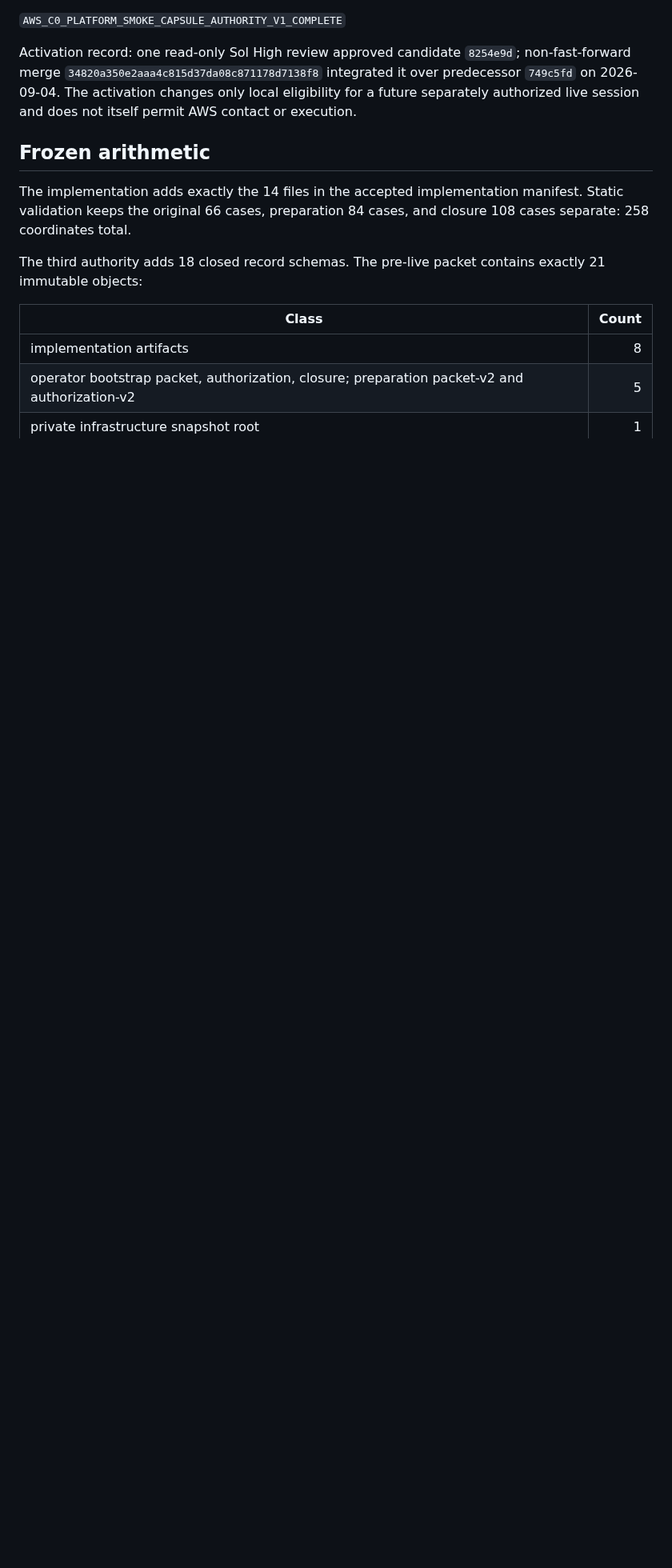
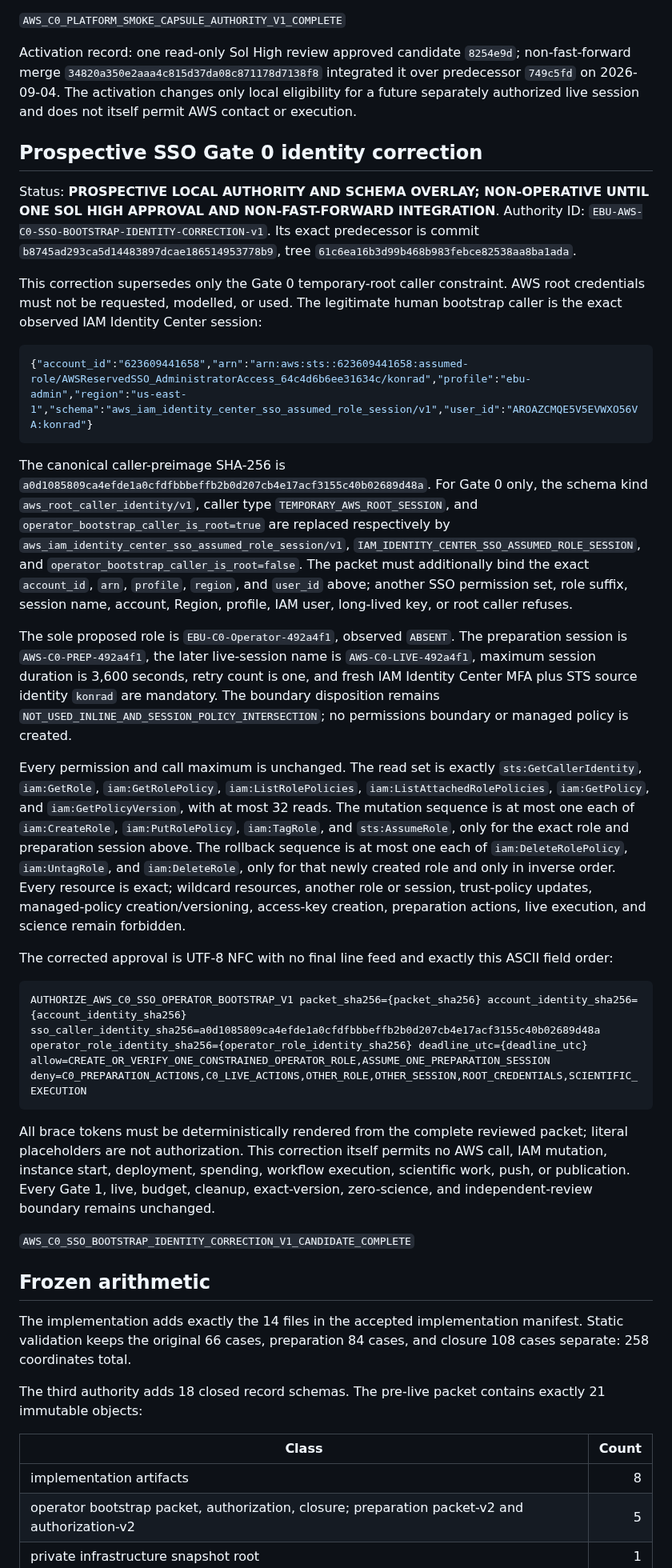
Before and after one commit to konrazem/ebu, a Markdown page: aws/c0/README.md, the part around one of its changes. Shown at 80% size. Drawn GitHub-style; blank space fills up the shorter version.

Commit message:
docs(aws-c0): correct Gate 0 bootstrap identity

````diff
--- a/aws/c0/README.md
+++ b/aws/c0/README.md
@@ -282,6 +282,70 @@ integrated it over predecessor `749c5fd` on 2026-09-04. The activation changes
 only local eligibility for a future separately authorized live session and
 does not itself permit AWS contact or execution.
 
+## Prospective SSO Gate 0 identity correction
+
+Status: **PROSPECTIVE LOCAL AUTHORITY AND SCHEMA OVERLAY; NON-OPERATIVE UNTIL
+ONE SOL HIGH APPROVAL AND NON-FAST-FORWARD INTEGRATION**. Authority ID:
+`EBU-AWS-C0-SSO-BOOTSTRAP-IDENTITY-CORRECTION-v1`. Its exact predecessor is
+commit `b8745ad293ca5d14483897dcae186514953778b9`, tree
+`61c6ea16b3d99b468b983febce82538aa8ba1ada`.
+
+This correction supersedes only the Gate 0 temporary-root caller constraint.
+AWS root credentials must not be requested, modelled, or used. The legitimate
+human bootstrap caller is the exact observed IAM Identity Center session:
+
+```json
+{"account_id":"623609441658","arn":"arn:aws:sts::623609441658:assumed-role/AWSReservedSSO_AdministratorAccess_64c4d6b6ee31634c/konrad","profile":"ebu-admin","region":"us-east-1","schema":"aws_iam_identity_center_sso_assumed_role_session/v1","user_id":"AROAZCMQE5V5EVWXO56VA:konrad"}
+```
+
+The canonical caller-preimage SHA-256 is
+`a0d1085809ca4efde1a0cfdfbbbeffb2b0d207cb4e17acf3155c40b02689d48a`.
+For Gate 0 only, the schema kind `aws_root_caller_identity/v1`, caller type
+`TEMPORARY_AWS_ROOT_SESSION`, and `operator_bootstrap_caller_is_root=true` are
+replaced respectively by
+`aws_iam_identity_center_sso_assumed_role_session/v1`,
+`IAM_IDENTITY_CENTER_SSO_ASSUMED_ROLE_SESSION`, and
+`operator_bootstrap_caller_is_root=false`. The packet must additionally bind
+the exact `account_id`, `arn`, `profile`, `region`, and `user_id` above; another
+SSO permission set, role suffix, session name, account, Region, profile, IAM
+user, long-lived key, or root caller refuses.
+
+The sole proposed role is `EBU-C0-Operator-492a4f1`, observed `ABSENT`. The
+preparation session is `AWS-C0-PREP-492a4f1`, the later live-session name is
+`AWS-C0-LIVE-492a4f1`, maximum session duration is 3,600 seconds, retry count is
+one, and fresh IAM Identity Center MFA plus STS source identity `konrad` are
+mandatory. The boundary disposition remains
+`NOT_USED_INLINE_AND_SESSION_POLICY_INTERSECTION`; no permissions boundary or
+managed policy is created.
+
+Every permission and call maximum is unchanged. The read set is exactly
+`sts:GetCallerIdentity`, `iam:GetRole`, `iam:GetRolePolicy`,
+`iam:ListRolePolicies`, `iam:ListAttachedRolePolicies`, `iam:GetPolicy`, and
+`iam:GetPolicyVersion`, with at most 32 reads. The mutation sequence is at most
+one each of `iam:CreateRole`, `iam:PutRolePolicy`, `iam:TagRole`, and
+`sts:AssumeRole`, only for the exact role and preparation session above. The
+rollback sequence is at most one each of `iam:DeleteRolePolicy`,
+`iam:UntagRole`, and `iam:DeleteRole`, only for that newly created role and only
+in inverse order. Every resource is exact; wildcard resources, another role or
+session, trust-policy updates, managed-policy creation/versioning, access-key
+creation, preparation actions, live execution, and science remain forbidden.
+
+The corrected approval is UTF-8 NFC with no final line feed and exactly this
+ASCII field order:
+
+```text
+AUTHORIZE_AWS_C0_SSO_OPERATOR_BOOTSTRAP_V1 packet_sha256={packet_sha256} account_identity_sha256={account_identity_sha256} sso_caller_identity_sha256=a0d1085809ca4efde1a0cfdfbbbeffb2b0d207cb4e17acf3155c40b02689d48a operator_role_identity_sha256={operator_role_identity_sha256} deadline_utc={deadline_utc} allow=CREATE_OR_VERIFY_ONE_CONSTRAINED_OPERATOR_ROLE,ASSUME_ONE_PREPARATION_SESSION deny=C0_PREPARATION_ACTIONS,C0_LIVE_ACTIONS,OTHER_ROLE,OTHER_SESSION,ROOT_CREDENTIALS,SCIENTIFIC_EXECUTION
+```
+
+All brace tokens must be deterministically rendered from the complete reviewed
+packet; literal placeholders are not authorization. This correction itself
+permits no AWS call, IAM mutation, instance start, deployment, spending,
+workflow execution, scientific work, push, or publication. Every Gate 1, live,
+budget, cleanup, exact-version, zero-science, and independent-review boundary
+remains unchanged.
+
+`AWS_C0_SSO_BOOTSTRAP_IDENTITY_CORRECTION_V1_CANDIDATE_COMPLETE`
+
 ## Frozen arithmetic
 
 The implementation adds exactly the 14 files in the accepted implementation
````
Also changed, not shown: other parts of aws/c0/README.md (+8 -5 lines).
